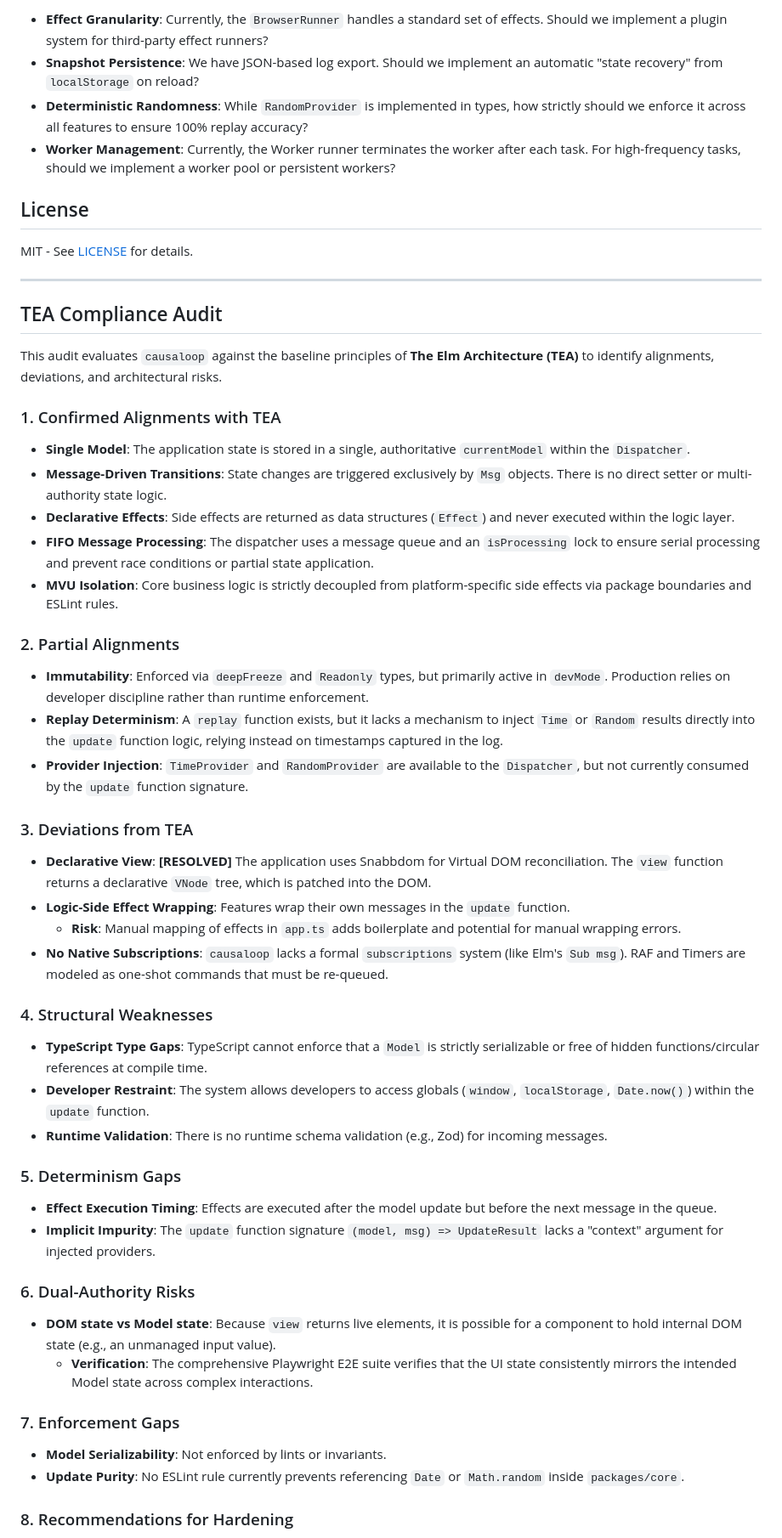
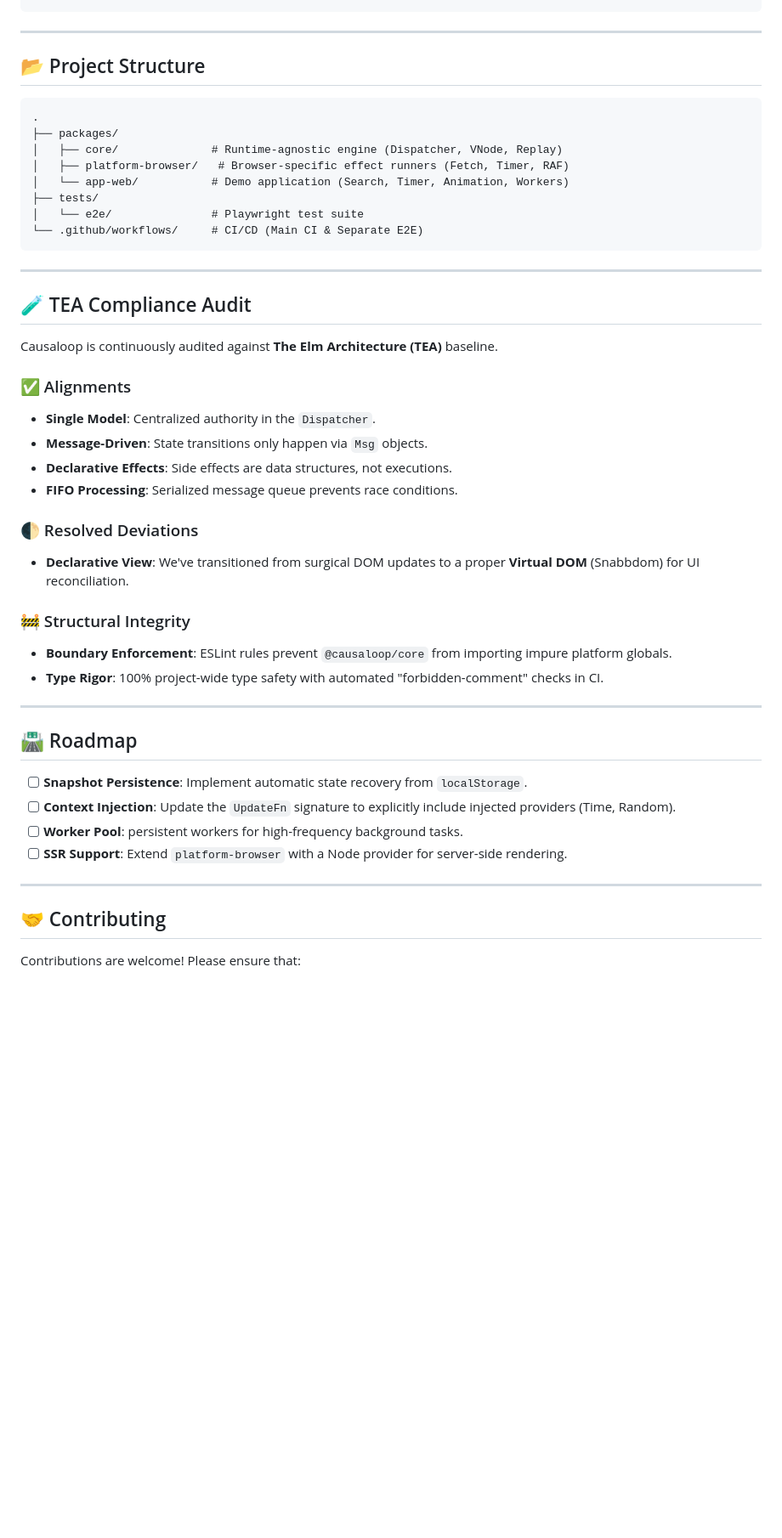
Before and after one commit to bitkojine/causaloop, a Markdown page: README.md, the part around one of its changes. Shown at 85% size. GitHub-like rendering; blank space fills up the shorter version.

Commit message:
docs: upgrade README to world-class standards with visuals and elite structure

````diff
--- a/README.md
+++ b/README.md
@@ -79,61 +64,54 @@ npm run test:e2e        # Runs Playwright E2E suite
 ```
-
-- **Effect Granularity**: Currently, the `BrowserRunner` handles a standard set of effects. Should we implement a plugin system for third-party effect runners?
-- **Snapshot Persistence**: We have JSON-based log export. Should we implement an automatic "state recovery" from `localStorage` on reload?
-- **Deterministic Randomness**: While `RandomProvider` is implemented in types, how strictly should we enforce it across all features to ensure 100% replay accuracy?
-- **Worker Management**: Currently, the Worker runner terminates the worker after each task. For high-frequency tasks, should we implement a worker pool or persistent workers?
-
-## License
-
-MIT - See [LICENSE](./LICENSE) for details.
 
 ---
 
-## TEA Compliance Audit
+## 📂 Project Structure
 
-This audit evaluates `causaloop` against the baseline principles of **The Elm Architecture (TEA)** to identify alignments, deviations, and architectural risks.
+```text
+.
+├── packages/
+│   ├── core/              # Runtime-agnostic engine (Dispatcher, VNode, Replay)
+│   ├── platform-browser/   # Browser-specific effect runners (Fetch, Timer, RAF)
+│   └── app-web/           # Demo application (Search, Timer, Animation, Workers)
+├── tests/
+│   └── e2e/               # Playwright test suite
+└── .github/workflows/     # CI/CD (Main CI & Separate E2E)
+```
 
-### 1. Confirmed Alignments with TEA
+---
 
-- **Single Model**: The application state is stored in a single, authoritative `currentModel` within the `Dispatcher`.
-- **Message-Driven Transitions**: State changes are triggered exclusively by `Msg` objects. There is no direct setter or multi-authority state logic.
-- **Declarative Effects**: Side effects are returned as data structures (`Effect`) and never executed within the logic layer.
-- **FIFO Message Processing**: The dispatcher uses a message queue and an `isProcessing` lock to ensure serial processing and prevent race conditions or partial state application.
-- **MVU Isolation**: Core business logic is strictly decoupled from platform-specific side effects via package boundaries and ESLint rules.
+## 🧪 TEA Compliance Audit
 
-### 2. Partial Alignments
+Causaloop is continuously audited against **The Elm Architecture (TEA)** baseline.
 
-- **Immutability**: Enforced via `deepFreeze` and `Readonly` types, but primarily active in `devMode`. Production relies on developer discipline rather than runtime enforcement.
-- **Replay Determinism**: A `replay` function exists, but it lacks a mechanism to inject `Time` or `Random` results directly into the `update` function logic, relying instead on timestamps captured in the log.
-- **Provider Injection**: `TimeProvider` and `RandomProvider` are available to the `Dispatcher`, but not currently consumed by the `update` function signature.
+### ✅ Alignments
 
-### 3. Deviations from TEA
+- **Single Model**: Centralized authority in the `Dispatcher`.
+- **Message-Driven**: State transitions only happen via `Msg` objects.
+- **Declarative Effects**: Side effects are data structures, not executions.
+- **FIFO Processing**: Serialized message queue prevents race conditions.
 
-- **Declarative View**: **[RESOLVED]** The application uses Snabbdom for Virtual DOM reconciliation. The `view` function returns a declarative `VNode` tree, which is patched into the DOM.
-- **Logic-Side Effect Wrapping**: Features wrap their own messages in the `update` function.
-  - **Risk**: Manual mapping of effects in `app.ts` adds boilerplate and potential for manual wrapping errors.
-- **No Native Subscriptions**: `causaloop` lacks a formal `subscriptions` system (like Elm's `Sub msg`). RAF and Timers are modeled as one-shot commands that must be re-queued.
+### 🌓 Resolved Deviations
 
-### 4. Structural Weaknesses
+- **Declarative View**: We've transitioned from surgical DOM updates to a proper **Virtual DOM** (Snabbdom) for UI reconciliation.
 
-- **TypeScript Type Gaps**: TypeScript cannot enforce that a `Model` is strictly serializable or free of hidden functions/circular references at compile time.
-- **Developer Restraint**: The system allows developers to access globals (`window`, `localStorage`, `Date.now()`) within the `update` function.
-- **Runtime Validation**: There is no runtime schema validation (e.g., Zod) for incoming messages.
+### 🚧 Structural Integrity
 
-### 5. Determinism Gaps
+- **Boundary Enforcement**: ESLint rules prevent `@causaloop/core` from importing impure platform globals.
+- **Type Rigor**: 100% project-wide type safety with automated "forbidden-comment" checks in CI.
 
-- **Effect Execution Timing**: Effects are executed after the model update but before the next message in the queue.
-- **Implicit Impurity**: The `update` function signature `(model, msg) => UpdateResult` lacks a "context" argument for injected providers.
+---
 
-### 6. Dual-Authority Risks
+## 🛣️ Roadmap
 
-- **DOM state vs Model state**: Because `view` returns live elements, it is possible for a component to hold internal DOM state (e.g., an unmanaged input value).
-  - **Verification**: The comprehensive Playwright E2E suite verifies that the UI state consistently mirrors the intended Model state across complex interactions.
+- [ ] **Snapshot Persistence**: Implement automatic state recovery from `localStorage`.
+- [ ] **Context Injection**: Update the `UpdateFn` signature to explicitly include injected providers (Time, Random).
+- [ ] **Worker Pool**: persistent workers for high-frequency background tasks.
+- [ ] **SSR Support**: Extend `platform-browser` with a Node provider for server-side rendering.
 
-### 7. Enforcement Gaps
+---
 
-- **Model Serializability**: Not enforced by lints or invariants.
-- **Update Purity**: No ESLint rule currently prevents referencing `Date` or `Math.random` inside `packages/core`.
+## 🤝 Contributing
 
-### 8. Recommendations for Hardening
+Contributions are welcome! Please ensure that:
 
````
Also changed, not shown: other parts of README.md (+44 -55 lines), logo.png (added).
